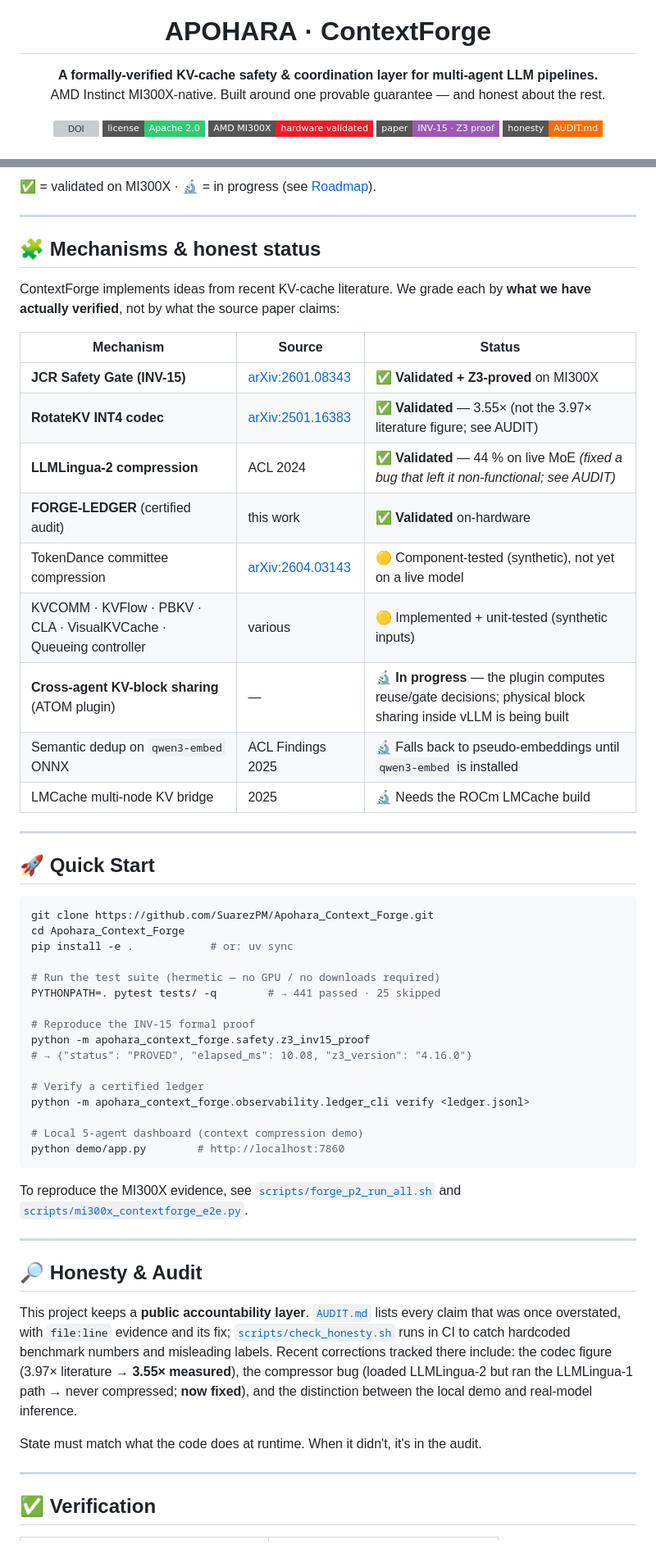
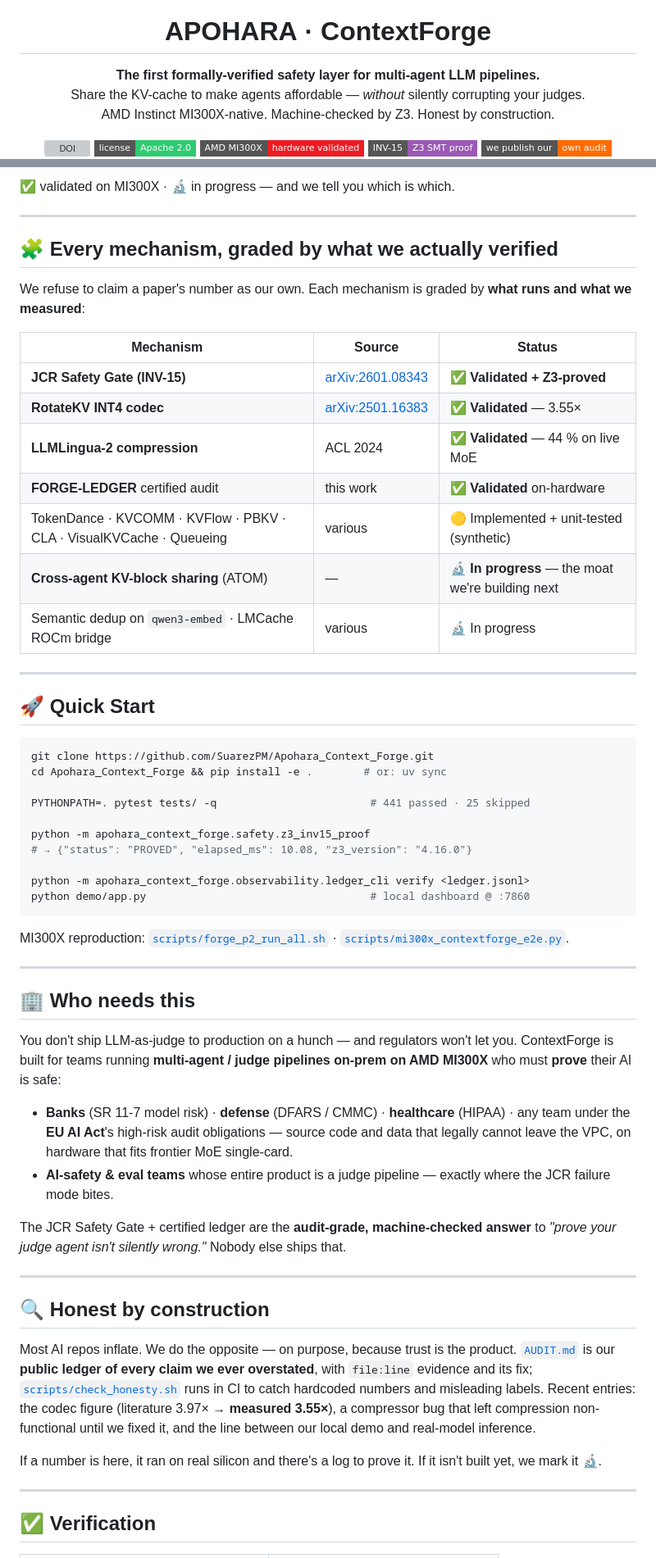
Before and after one commit to SuarezPM/ContextForge, a Markdown page: README.md, 2 parts joined by grey strips. Shown at 82% size. GitHub-like rendering; badges without logos; grey boxes are pictures that could not be loaded.

````diff
--- a/README.md
+++ b/README.md
@@ -5,14 +5,15 @@
 <h1 align="center">APOHARA&nbsp;·&nbsp;ContextForge</h1>
 
 <p align="center">
-  <strong>A formally-verified KV-cache safety &amp; coordination layer for multi-agent LLM pipelines.</strong><br>
-  AMD Instinct MI300X-native. Built around one provable guarantee — and honest about the rest.
+  <strong>The first formally-verified safety layer for multi-agent LLM pipelines.</strong><br>
+  Share the KV-cache to make agents affordable — <em>without</em> silently corrupting your judges.<br>
+  AMD Instinct MI300X-native. Machine-checked by Z3. Honest by construction.
 </p>
 
 <p align="center">
   <a href="https://doi.org/10.5281/zenodo.20277875"><img src="https://img.shields.io/badge/DOI-10.5281%2Fzenodo.20277875-1A73E8?style=flat-square&logo=doi&logoColor=white" alt="DOI"></a>
   <a href="LICENSE"><img src="https://img.shields.io/badge/license-Apache%202.0-2ECC71?style=flat-square" alt="License Apache 2.0"></a>
-  <a href="#-whats-real-validated-on-mi300x"><img src="https://img.shields.io/badge/AMD%20MI300X-hardware%20validated-ED1C24?style=flat-square&logo=amd&logoColor=white" alt="Hardware-validated on MI300X"></a>
-  <a href="paper/inv15_paper.pdf"><img src="https://img.shields.io/badge/paper-INV--15%20·%20Z3%20proof-9B59B6?style=flat-square" alt="Paper"></a>
-  <a href="AUDIT.md"><img src="https://img.shields.io/badge/honesty-AUDIT.md-FF6B00?style=flat-square" alt="Public audit"></a>
+  <a href="#-proof-not-promises"><img src="https://img.shields.io/badge/AMD%20MI300X-hardware%20validated-ED1C24?style=flat-square&logo=amd&logoColor=white" alt="Hardware-validated on MI300X"></a>
+  <a href="paper/inv15_paper.pdf"><img src="https://img.shields.io/badge/INV--15-Z3%20SMT%20proof-9B59B6?style=flat-square" alt="Z3 proof"></a>
+  <a href="AUDIT.md"><img src="https://img.shields.io/badge/we%20publish%20our-own%20audit-FF6B00?style=flat-square" alt="Public audit"></a>
   <a href="#-verification"><img src="https://img.shields.io/badge/tests-441%20passed-27AE60?style=flat-square" alt="441 tests"></a>
@@ -114,25 +114,23 @@ flowchart TB
     style DEDUP fill:#555,stroke:#fff,color:#fff,stroke-dasharray:4
 ```
 
-✅ = validated on MI300X · 🔬 = in progress (see [Roadmap](#-roadmap)).
+✅ validated on MI300X · 🔬 in progress — and we tell you which is which.
 
 ---
 
-## 🧩 Mechanisms & honest status
+## 🧩 Every mechanism, graded by what we actually verified
 
-ContextForge implements ideas from recent KV-cache literature. We grade each by **what we have actually verified**, not by what the source paper claims:
+We refuse to claim a paper's number as our own. Each mechanism is graded by **what runs and what we measured**:
 
 | Mechanism | Source | Status |
 |---|---|---|
-| **JCR Safety Gate (INV-15)** | [arXiv:2601.08343](https://arxiv.org/abs/2601.08343) | ✅ **Validated + Z3-proved** on MI300X |
-| **RotateKV INT4 codec** | [arXiv:2501.16383](https://arxiv.org/abs/2501.16383) | ✅ **Validated** — 3.55× (not the 3.97× literature figure; see AUDIT) |
-| **LLMLingua-2 compression** | ACL 2024 | ✅ **Validated** — 44 % on live MoE *(fixed a bug that left it non-functional; see AUDIT)* |
-| **FORGE-LEDGER** (certified audit) | this work | ✅ **Validated** on-hardware |
-| TokenDance committee compression | [arXiv:2604.03143](https://arxiv.org/abs/2604.03143) | 🟡 Component-tested (synthetic), not yet on a live model |
-| KVCOMM · KVFlow · PBKV · CLA · VisualKVCache · Queueing controller | various | 🟡 Implemented + unit-tested (synthetic inputs) |
-| **Cross-agent KV-block sharing** (ATOM plugin) | — | 🔬 **In progress** — the plugin computes reuse/gate decisions; physical block sharing inside vLLM is being built |
-| Semantic dedup on `qwen3-embed` ONNX | ACL Findings 2025 | 🔬 Falls back to pseudo-embeddings until `qwen3-embed` is installed |
-| LMCache multi-node KV bridge | 2025 | 🔬 Needs the ROCm LMCache build |
+| **JCR Safety Gate (INV-15)** | [arXiv:2601.08343](https://arxiv.org/abs/2601.08343) | ✅ **Validated + Z3-proved** |
+| **RotateKV INT4 codec** | [arXiv:2501.16383](https://arxiv.org/abs/2501.16383) | ✅ **Validated** — 3.55× |
+| **LLMLingua-2 compression** | ACL 2024 | ✅ **Validated** — 44 % on live MoE |
+| **FORGE-LEDGER** certified audit | this work | ✅ **Validated** on-hardware |
+| TokenDance · KVCOMM · KVFlow · PBKV · CLA · VisualKVCache · Queueing | various | 🟡 Implemented + unit-tested (synthetic) |
+| **Cross-agent KV-block sharing** (ATOM) | — | 🔬 **In progress** — the moat we're building next |
+| Semantic dedup on `qwen3-embed` · LMCache ROCm bridge | various | 🔬 In progress |
 
 ---
 
@@ -140,32 +138,37 @@ ContextForge implements ideas from recent KV-cache literature. We grade each by
 
 ```bash
 git clone https://github.com/SuarezPM/Apohara_Context_Forge.git
-cd Apohara_Context_Forge
-pip install -e .            # or: uv sync
+cd Apohara_Context_Forge && pip install -e .        # or: uv sync
 
-# Run the test suite (hermetic — no GPU / no downloads required)
-PYTHONPATH=. pytest tests/ -q        # → 441 passed · 25 skipped
+PYTHONPATH=. pytest tests/ -q                        # 441 passed · 25 skipped
 
-# Reproduce the INV-15 formal proof
 python -m apohara_context_forge.safety.z3_inv15_proof
 # → {"status": "PROVED", "elapsed_ms": 10.08, "z3_version": "4.16.0"}
 
-# Verify a certified ledger
 python -m apohara_context_forge.observability.ledger_cli verify <ledger.jsonl>
-
-# Local 5-agent dashboard (context compression demo)
-python demo/app.py        # http://localhost:7860
+python demo/app.py                                   # local dashboard @ :7860
 ```
 
-To reproduce the MI300X evidence, see [`scripts/forge_p2_run_all.sh`](scripts/forge_p2_run_all.sh) and [`scripts/mi300x_contextforge_e2e.py`](scripts/mi300x_contextforge_e2e.py).
+MI300X reproduction: [`scripts/forge_p2_run_all.sh`](scripts/forge_p2_run_all.sh) · [`scripts/mi300x_contextforge_e2e.py`](scripts/mi300x_contextforge_e2e.py).
 
 ---
 
-## 🔎 Honesty &amp; Audit
+## 🏢 Who needs this
 
-This project keeps a **public accountability layer**. [`AUDIT.md`](AUDIT.md) lists every claim that was once overstated, with `file:line` evidence and its fix; [`scripts/check_honesty.sh`](scripts/check_honesty.sh) runs in CI to catch hardcoded benchmark numbers and misleading labels. Recent corrections tracked there include: the codec figure (3.97× literature → **3.55× measured**), the compressor bug (loaded LLMLingua-2 but ran the LLMLingua-1 path → never compressed; **now fixed**), and the distinction between the local demo and real-model inference.
+You don't ship LLM-as-judge to production on a hunch — and regulators won't let you. ContextForge is built for teams running **multi-agent / judge pipelines on-prem on AMD MI300X** who must **prove** their AI is safe:
 
-State must match what the code does at runtime. When it didn't, it's in the audit.
+- **Banks** (SR 11-7 model risk) · **defense** (DFARS / CMMC) · **healthcare** (HIPAA) · any team under the **EU AI Act**'s high-risk audit obligations — source code and data that legally cannot leave the VPC, on hardware that fits frontier MoE single-card.
+- **AI-safety & eval teams** whose entire product is a judge pipeline — exactly where the JCR failure mode bites.
+
+The JCR Safety Gate + certified ledger are the **audit-grade, machine-checked answer** to *"prove your judge agent isn't silently wrong."* Nobody else ships that.
+
+---
+
+## 🔍 Honest by construction
+
+Most AI repos inflate. We do the opposite — on purpose, because trust is the product. [`AUDIT.md`](AUDIT.md) is our **public ledger of every claim we ever overstated**, with `file:line` evidence and its fix; [`scripts/check_honesty.sh`](scripts/check_honesty.sh) runs in CI to catch hardcoded numbers and misleading labels. Recent entries: the codec figure (literature 3.97× → **measured 3.55×**), a compressor bug that left compression non-functional until we fixed it, and the line between our local demo and real-model inference.
+
+If a number is here, it ran on real silicon and there's a log to prove it. If it isn't built yet, we mark it 🔬.
 
 ---
 
````
Also changed, not shown: other parts of README.md (+49 -67 lines).
